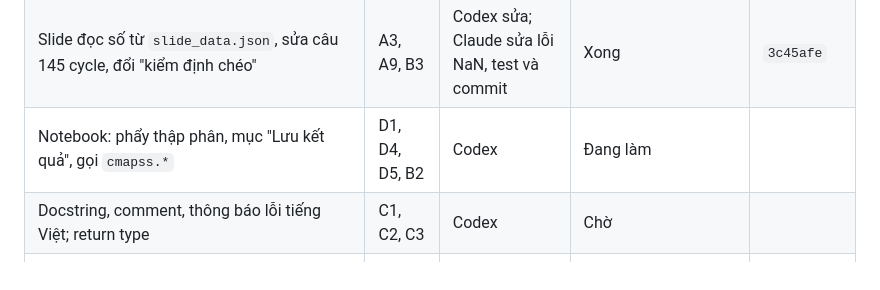
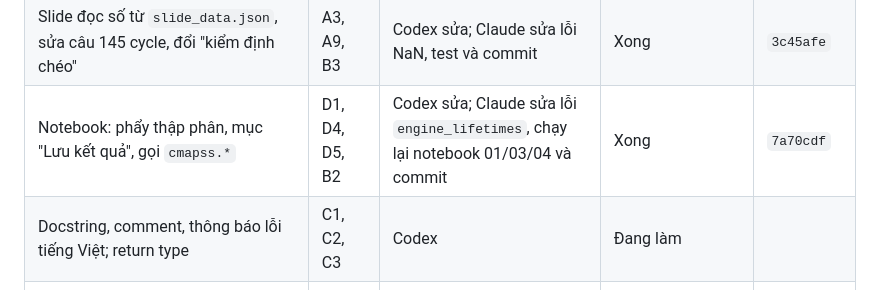
Before and after one commit to ti014/tinasa-cmapss-rul-prediction, a Markdown page: handoff/CONSISTENCY_AUDIT.md, the part around the change. GitHub-like rendering.

Commit message:
docs(handoff): update consistency progress table

```diff
--- a/handoff/CONSISTENCY_AUDIT.md
+++ b/handoff/CONSISTENCY_AUDIT.md
@@ -24,8 +24,8 @@ này sau mỗi commit.
 | Thuật ngữ trong report, speech, handoff: cycle, cross-validation, động cơ train N | B1, B3 | Claude | Xong | `ef6f50c` |
 | Một bảng màu, một font, trục dấu phẩy, nhãn hình tiếng Việt | E1, E2, D2, D3 | Codex sửa, Claude test và commit | Xong (485 test đạt) | `cf68703` |
 | Slide đọc số từ `slide_data.json`, sửa câu 145 cycle, đổi "kiểm định chéo" | A3, A9, B3 | Codex sửa; Claude sửa lỗi NaN, test và commit | Xong | `3c45afe` |
-| Notebook: phẩy thập phân, mục "Lưu kết quả", gọi `cmapss.*` | D1, D4, D5, B2 | Codex | Đang làm | |
-| Docstring, comment, thông báo lỗi tiếng Việt; return type | C1, C2, C3 | Codex | Chờ | |
+| Notebook: phẩy thập phân, mục "Lưu kết quả", gọi `cmapss.*` | D1, D4, D5, B2 | Codex sửa; Claude sửa lỗi `engine_lifetimes`, chạy lại notebook 01/03/04 và commit | Xong | `7a70cdf` |
+| Docstring, comment, thông báo lỗi tiếng Việt; return type | C1, C2, C3 | Codex | Đang làm | |
 | Report: 12 sensor, dung lượng 44,9 MB, ghi chú run dựng lại | A2, A6, A8 | Claude | Xong | `f7b84d3` |
 | Số test trong report và handoff | A4 | Claude | Chờ Codex xong để chạy test lần cuối | |
 | Rút report từ 51 xuống 40 trang (11pt, giãn dòng 1.0, mục lục đến subsection, bỏ 3 listing Python; thêm HI và RUL cap vào glossary) | A5, B4, B6 | Claude | Xong | `4754428` |
```
